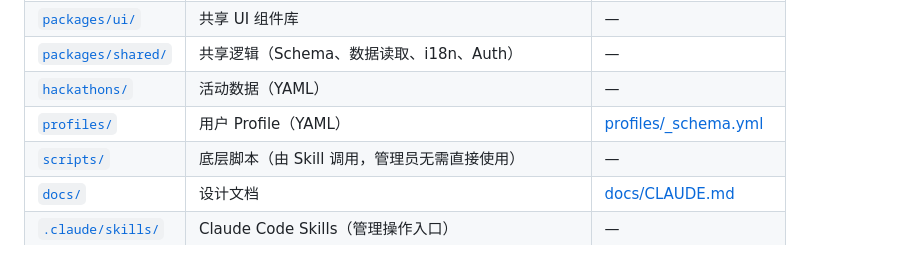
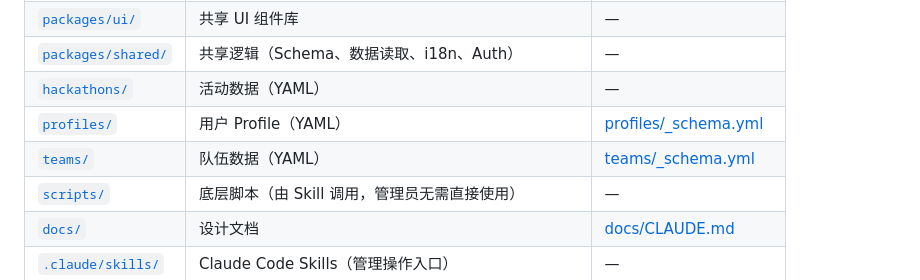
Before and after one commit to Synnovator/monorepo, a Markdown page: CLAUDE.md, the part around the change. GitHub-like rendering.

Commit message:
docs: add teams/ to CLAUDE.md directory navigation
Co-Authored-By: Claude Opus 4.6 <noreply@anthropic.com>

```diff
--- a/CLAUDE.md
+++ b/CLAUDE.md
@@ -13,6 +13,7 @@ Synnovator 是 Git 原生的 Hackathon 平台。本仓库是"产品即 repo"模
 | [`packages/shared/`](packages/shared/) | 共享逻辑（Schema、数据读取、i18n、Auth） | — |
 | [`hackathons/`](hackathons/) | 活动数据（YAML） | — |
 | [`profiles/`](profiles/) | 用户 Profile（YAML） | [profiles/_schema.yml](profiles/_schema.yml) |
+| [`teams/`](teams/) | 队伍数据（YAML） | [teams/_schema.yml](teams/_schema.yml) |
 | [`scripts/`](scripts/) | 底层脚本（由 Skill 调用，管理员无需直接使用） | — |
 | [`docs/`](docs/CLAUDE.md) | 设计文档 | [docs/CLAUDE.md](docs/CLAUDE.md) |
 | [`.claude/skills/`](.claude/) | Claude Code Skills（管理操作入口） | — |
```
